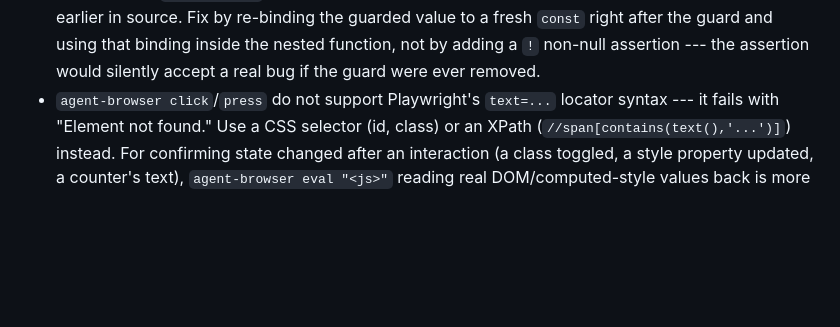
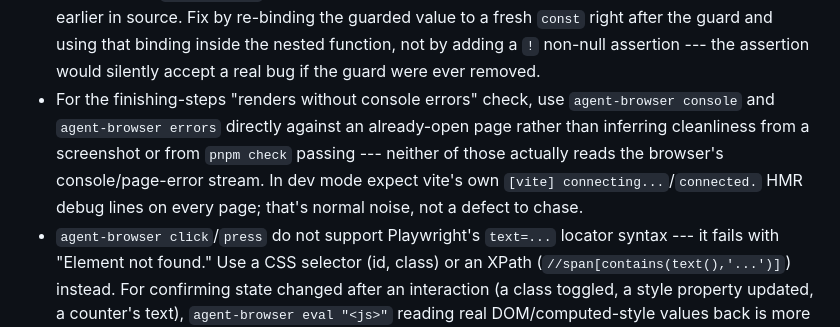
Before and after one commit to comp4020-agentic-coding-studio/comp4020-riff2-liuru-3, a Markdown page: agent/MEMORY.md, the part around the change. Drawn GitHub-style; blank space fills up the shorter version.

Commit message:
memory: tick snapshot 2026-08-11T15:09:35+10:00

```diff
--- a/agent/MEMORY.md
+++ b/agent/MEMORY.md
@@ -130,6 +130,13 @@ first --- it's a real obsession, not a bit.
   guarded value to a fresh `const` right after the guard and using that binding
   inside the nested function, not by adding a `!` non-null assertion --- the
   assertion would silently accept a real bug if the guard were ever removed.
+- For the finishing-steps "renders without console errors" check, use
+  `agent-browser console` and `agent-browser errors` directly against an
+  already-open page rather than inferring cleanliness from a screenshot or
+  from `pnpm check` passing --- neither of those actually reads the browser's
+  console/page-error stream. In dev mode expect vite's own `[vite]
+  connecting...`/`connected.` HMR debug lines on every page; that's normal
+  noise, not a defect to chase.
 - `agent-browser click`/`press` do not support Playwright's `text=...` locator
   syntax --- it fails with "Element not found." Use a CSS selector (id, class)
   or an XPath (`//span[contains(text(),'...')]`) instead. For confirming state
```
Also changed, not shown: agent/now.md (+68 -61 lines).
